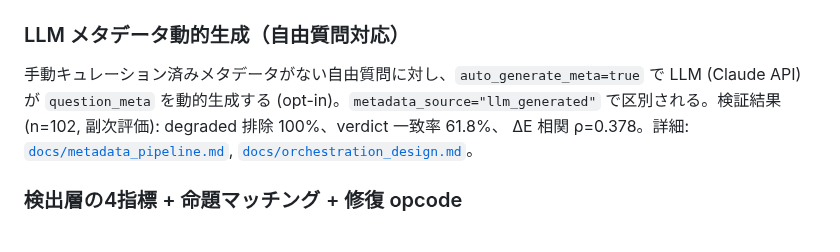
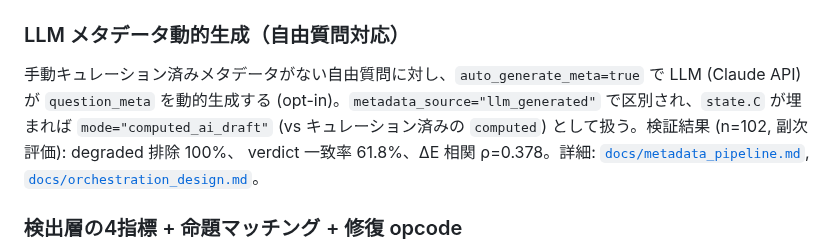
Before and after one commit to Yuu6798/ugh-audit-core, a Markdown page: README.md, the part around the change. GitHub-like rendering.

Commit message:
docs: README.md に mode=computed_ai_draft を明記して consistency check を解消 (session wrap-up)

```diff
--- a/README.md
+++ b/README.md
@@ -103,8 +103,9 @@ downgrade 方向で反映。primary verdict は不変、`accept → rewrite` の
 
 手動キュレーション済みメタデータがない自由質問に対し、`auto_generate_meta=true` で
 LLM (Claude API) が `question_meta` を動的生成する (opt-in)。`metadata_source="llm_generated"`
-で区別される。検証結果 (n=102, 副次評価): degraded 排除 100%、verdict 一致率 61.8%、
-ΔE 相関 ρ=0.378。詳細: [`docs/metadata_pipeline.md`](docs/metadata_pipeline.md),
+で区別され、`state.C` が埋まれば `mode="computed_ai_draft"` (vs キュレーション済みの
+`computed`) として扱う。検証結果 (n=102, 副次評価): degraded 排除 100%、
+verdict 一致率 61.8%、ΔE 相関 ρ=0.378。詳細: [`docs/metadata_pipeline.md`](docs/metadata_pipeline.md),
 [`docs/orchestration_design.md`](docs/orchestration_design.md)。
 
 ### 検出層の4指標 + 命題マッチング + 修復 opcode
```
